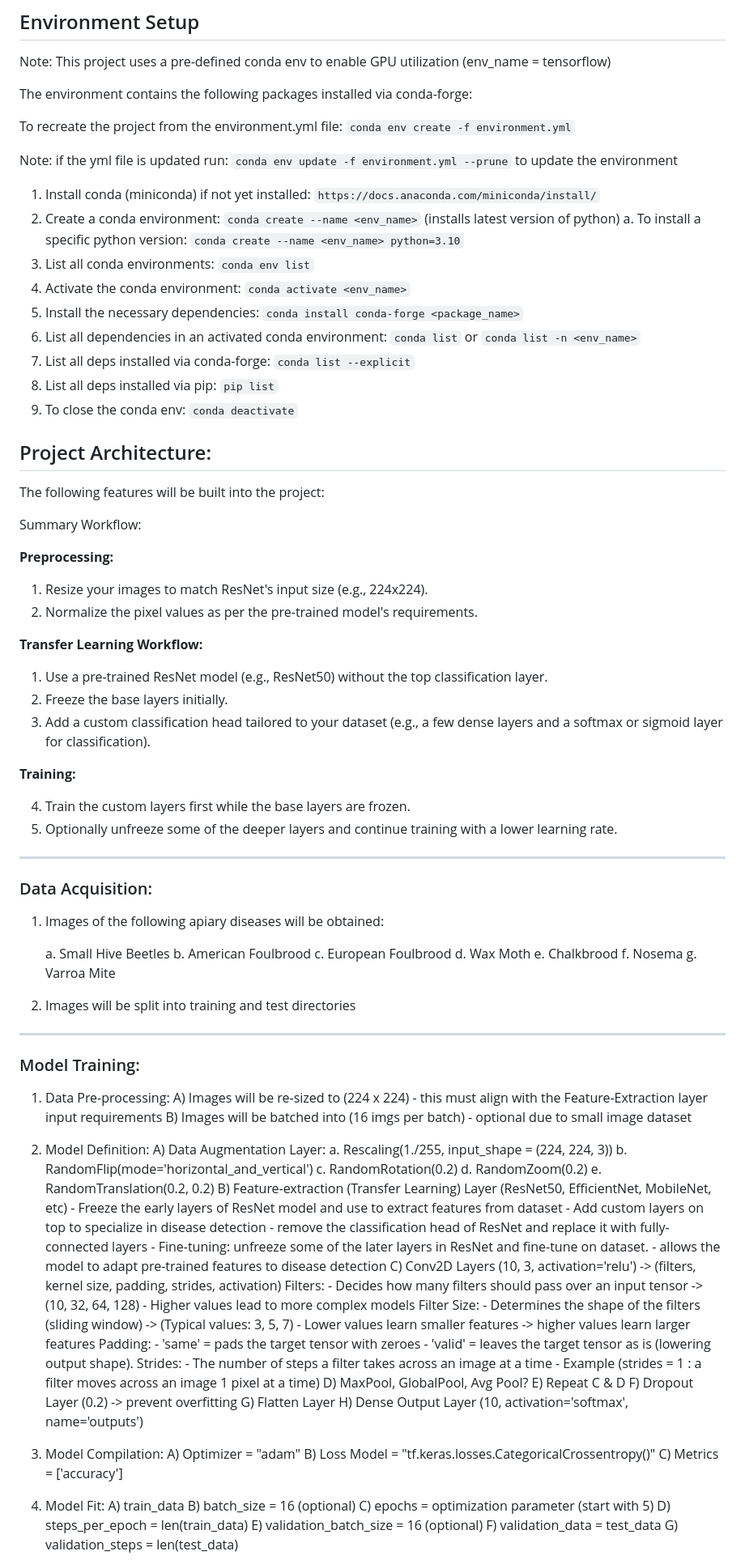
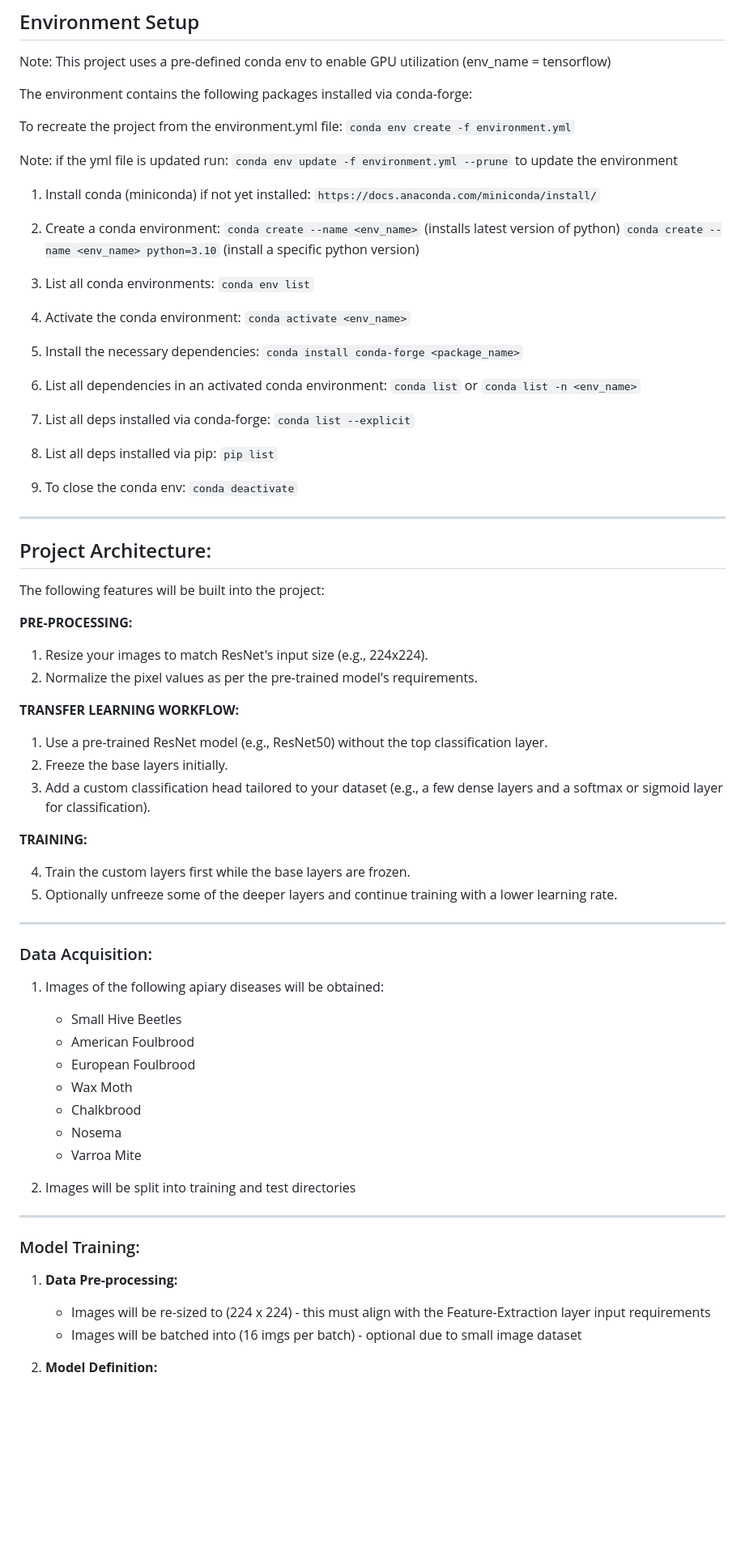
Before and after one commit to mine9607/appiary, a Markdown page: readme.md, the part around one of its changes. Shown at 81% size. Rendered like a GitHub page; blank space fills up the shorter version.

```diff
--- a/readme.md
+++ b/readme.md
@@ -10,104 +10,72 @@ To recreate the project from the environment.yml file: `conda env create -f envi
 
 Note: if the yml file is updated run: `conda env update -f environment.yml --prune` to update the environment
 
+1.  Install conda (miniconda) if not yet installed: `https://docs.anaconda.com/miniconda/install/`
 
-1.  Install conda (miniconda) if not yet installed: `https://docs.anaconda.com/miniconda/install/`
-2.  Create a conda environment: `conda create --name <env_name>` (installs latest version of python)
-    a. To install a specific python version: `conda create --name <env_name> python=3.10`
+2.  Create a conda environment:
+    `conda create --name <env_name>` (installs latest version of python)
+    `conda create --name <env_name> python=3.10` (install a specific python version)
+
 3.  List all conda environments: `conda env list`
+
 4.  Activate the conda environment: `conda activate <env_name>`
+
 5.  Install the necessary dependencies: `conda install conda-forge <package_name>`
+
 6.  List all dependencies in an activated conda environment: `conda list` or `conda list -n <env_name>`
+
 7.  List all deps installed via conda-forge: `conda list --explicit`
+
 8.  List all deps installed via pip: `pip list`
+
 9.  To close the conda env: `conda deactivate`
+
+---
 
 ## Project Architecture:
 
 The following features will be built into the project:
 
-Summary Workflow:
-
-**Preprocessing:**
+**PRE-PROCESSING:**
 
 1. Resize your images to match ResNet's input size (e.g., 224x224).
 2. Normalize the pixel values as per the pre-trained model's requirements.
 
-**Transfer Learning Workflow:**
+**TRANSFER LEARNING WORKFLOW:**
 
 1. Use a pre-trained ResNet model (e.g., ResNet50) without the top classification layer.
 2. Freeze the base layers initially.
 3. Add a custom classification head tailored to your dataset (e.g., a few dense layers and a softmax or sigmoid layer for classification).
 
-**Training:**
+**TRAINING:**
 
 4. Train the custom layers first while the base layers are frozen.
 5. Optionally unfreeze some of the deeper layers and continue training with a lower learning rate.
 
 ---
+
 ### Data Acquisition:
 
-1) Images of the following apiary diseases will be obtained:
+1. Images of the following apiary diseases will be obtained:
 
-    a. Small Hive Beetles
-    b. American Foulbrood
-    c. European Foulbrood
-    d. Wax Moth
-    e. Chalkbrood
-    f. Nosema
-    g. Varroa Mite
+   - Small Hive Beetles
+   - American Foulbrood
+   - European Foulbrood
+   - Wax Moth
+   - Chalkbrood
+   - Nosema
+   - Varroa Mite
 
-2) Images will be split into training and test directories
+2. Images will be split into training and test directories
 
 ---
+
 ### Model Training:
-1) Data Pre-processing:
-    A) Images will be re-sized to (224 x 224) - this must align with the Feature-Extraction layer input requirements
-    B) Images will be batched into (16 imgs per batch) - optional due to small image dataset
 
-2) Model Definition:
-    A) Data Augmentation Layer:
-        a. Rescaling(1./255, input_shape = (224, 224, 3))
-        b. RandomFlip(mode='horizontal_and_vertical')
-        c. RandomRotation(0.2)
-        d. RandomZoom(0.2)
-        e. RandomTranslation(0.2, 0.2)
-    B) Feature-extraction (Transfer Learning) Layer (ResNet50, EfficientNet, MobileNet, etc)
-        - Freeze the early layers of ResNet model and use to extract features from dataset
-        - Add custom layers on top to specialize in disease detection
-            - remove the classification head of ResNet and replace it with fully-connected layers
-        - Fine-tuning: unfreeze some of the later layers in ResNet and fine-tune on dataset.
-            - allows the model to adapt pre-trained features to disease detection
-    C) Conv2D Layers (10, 3, activation='relu') -> (filters, kernel size, padding, strides, activation)
-        Filters:
-            - Decides how many filters should pass over an input tensor -> (10, 32, 64, 128)
-            - Higher values lead to more complex models
-        Filter Size:
-            - Determines the shape of the filters (sliding window) -> (Typical values: 3, 5, 7)
-            - Lower values learn smaller features -> higher values learn larger features
-        Padding:
-            - 'same' = pads the target tensor with zeroes
-            - 'valid' = leaves the target tensor as is (lowering output shape).
-        Strides:
-            - The number of steps a filter takes across an image at a time
-            - Example (strides = 1 : a filter moves across an image 1 pixel at a time)
-    D) MaxPool, GlobalPool, Avg Pool?
-    E) Repeat C & D
-    F) Dropout Layer (0.2) -> prevent overfitting
-    G) Flatten Layer
-    H) Dense Output Layer (10, activation='softmax', name='outputs')
+1. **Data Pre-processing:**
 
-3) Model Compilation:
-    A) Optimizer = "adam"
-    B) Loss Model = "tf.keras.losses.CategoricalCrossentropy()"
-    C) Metrics = ['accuracy']
+   - Images will be re-sized to (224 x 224) - this must align with the Feature-Extraction layer input requirements
+   - Images will be batched into (16 imgs per batch) - optional due to small image dataset
 
-4) Model Fit:
-    A) train_data
-    B) batch_size = 16 (optional)
-    C) epochs = optimization parameter (start with 5)
-    D) steps_per_epoch = len(train_data)
-    E) validation_batch_size = 16 (optional)
-    F) validation_data = test_data
-    G) validation_steps = len(test_data)
+2. **Model Definition:**
 
```
Also changed, not shown: other parts of readme.md (+73 -8 lines).
